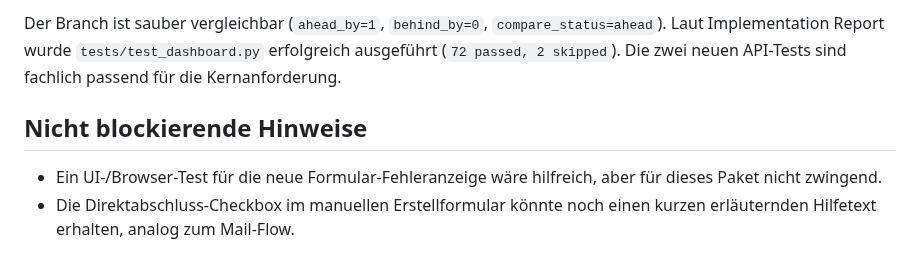
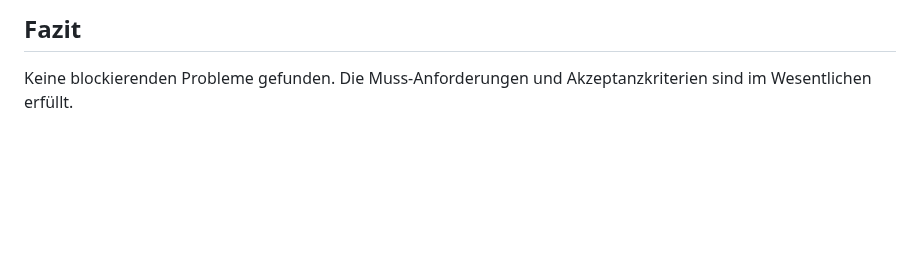
Before and after one commit to ChristophS/bsv-banking, a Markdown page: feedback/review-report.md, the part around one of its changes. Rendered like a GitHub page; blank space fills up the shorter version.

```diff
--- a/feedback/review-report.md
+++ b/feedback/review-report.md
@@ -56,7 +60,4 @@ Erfüllt. Es wurden keine geschützten produktiven Daten, Secrets oder externen
 
-Der Branch ist sauber vergleichbar (`ahead_by=1`, `behind_by=0`, `compare_status=ahead`). Laut Implementation Report wurde `tests/test_dashboard.py` erfolgreich ausgeführt (`72 passed, 2 skipped`). Die zwei neuen API-Tests sind fachlich passend für die Kernanforderung.
+## Fazit
 
-## Nicht blockierende Hinweise
-
-- Ein UI-/Browser-Test für die neue Formular-Fehleranzeige wäre hilfreich, aber für dieses Paket nicht zwingend.
-- Die Direktabschluss-Checkbox im manuellen Erstellformular könnte noch einen kurzen erläuternden Hilfetext erhalten, analog zum Mail-Flow.
+Keine blockierenden Probleme gefunden. Die Muss-Anforderungen und Akzeptanzkriterien sind im Wesentlichen erfüllt.
```
Also changed, not shown: other parts of feedback/review-report.md (+24 -20 lines).
